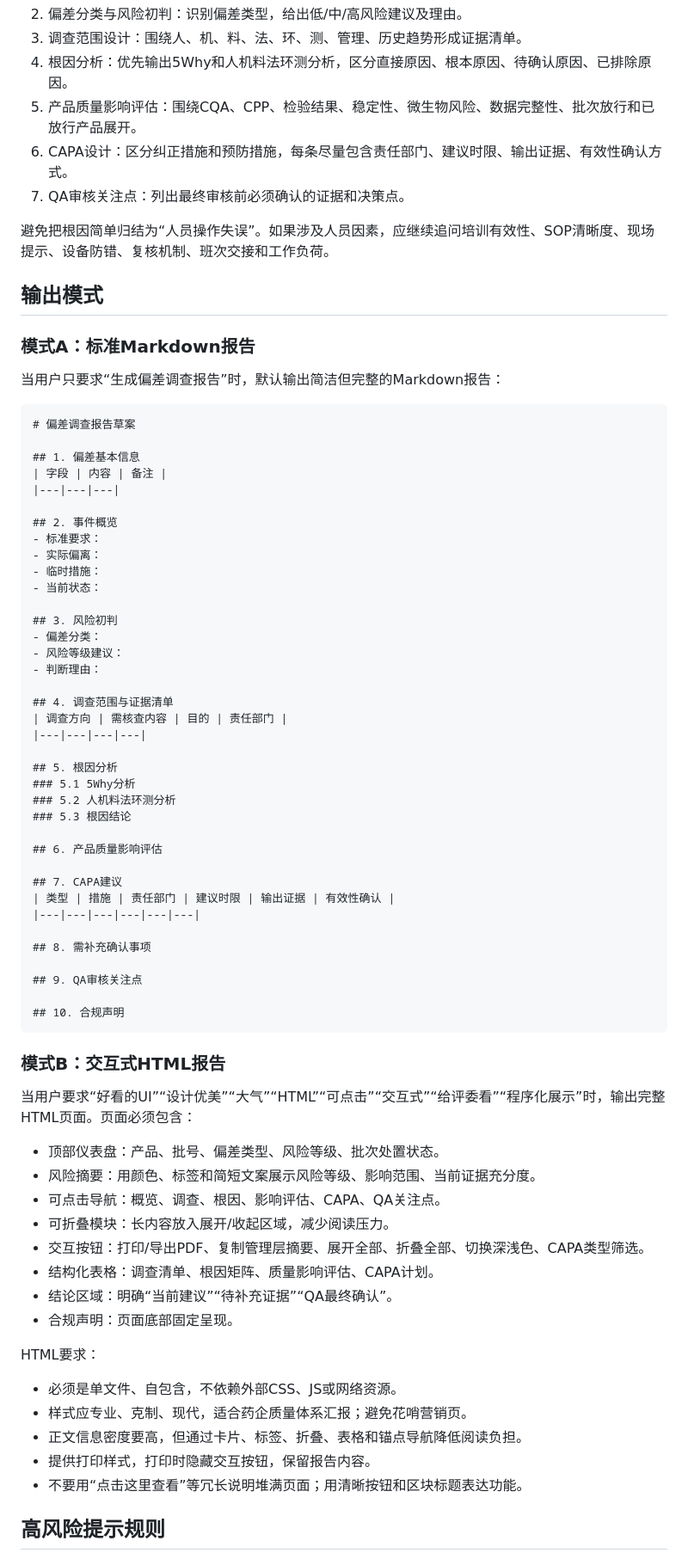
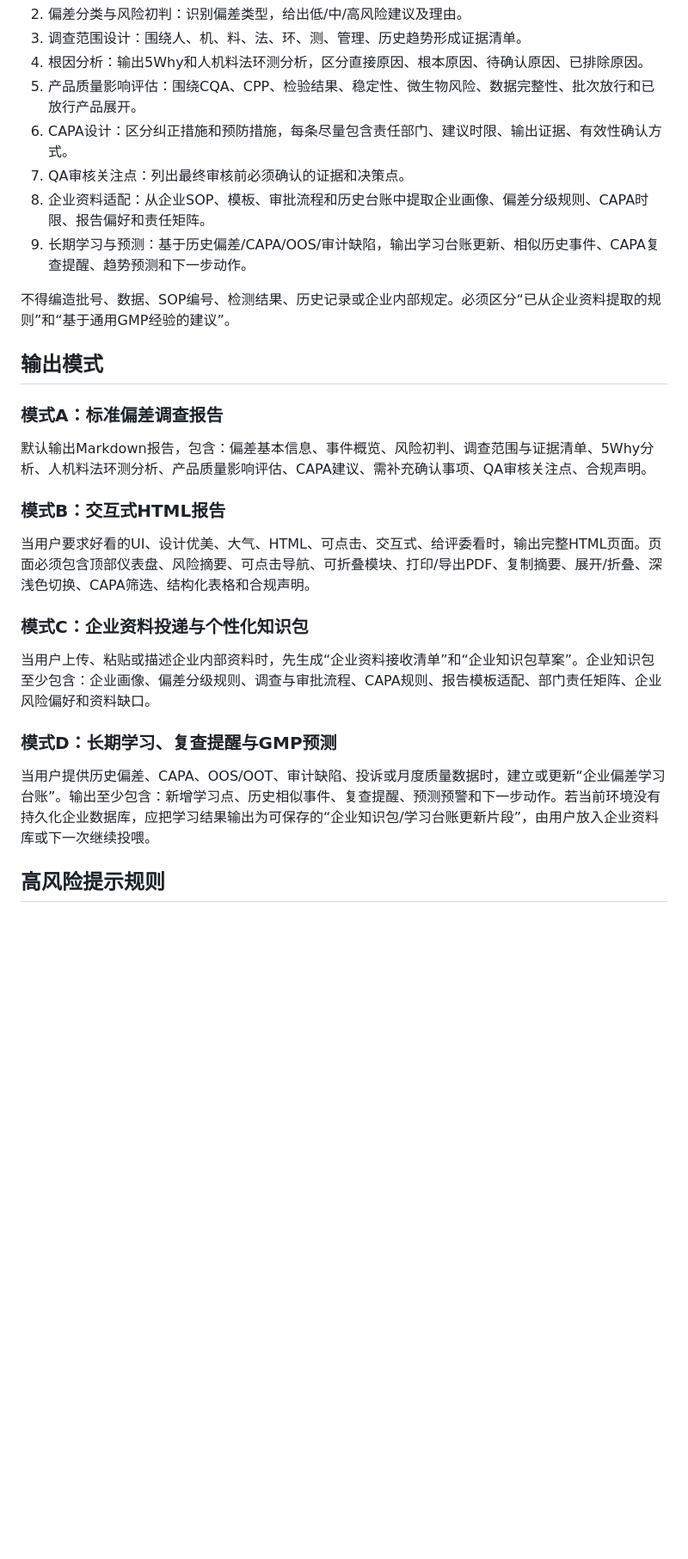
Before and after one commit to yutuz911/-, a Markdown page: gmp-deviation-capa-assistant/SKILL.md, the part around one of its changes. Shown at 86% size. Drawn GitHub-style; blank space fills up the shorter version.

````diff
--- a/gmp-deviation-capa-assistant/SKILL.md
+++ b/gmp-deviation-capa-assistant/SKILL.md
@@ -69,78 +51,31 @@ metadata:
 2. 偏差分类与风险初判：识别偏差类型，给出低/中/高风险建议及理由。
 3. 调查范围设计：围绕人、机、料、法、环、测、管理、历史趋势形成证据清单。
-4. 根因分析：优先输出5Why和人机料法环测分析，区分直接原因、根本原因、待确认原因、已排除原因。
+4. 根因分析：输出5Why和人机料法环测分析，区分直接原因、根本原因、待确认原因、已排除原因。
 5. 产品质量影响评估：围绕CQA、CPP、检验结果、稳定性、微生物风险、数据完整性、批次放行和已放行产品展开。
 6. CAPA设计：区分纠正措施和预防措施，每条尽量包含责任部门、建议时限、输出证据、有效性确认方式。
 7. QA审核关注点：列出最终审核前必须确认的证据和决策点。
+8. 企业资料适配：从企业SOP、模板、审批流程和历史台账中提取企业画像、偏差分级规则、CAPA时限、报告偏好和责任矩阵。
+9. 长期学习与预测：基于历史偏差/CAPA/OOS/审计缺陷，输出学习台账更新、相似历史事件、CAPA复查提醒、趋势预测和下一步动作。
 
-避免把根因简单归结为“人员操作失误”。如果涉及人员因素，应继续追问培训有效性、SOP清晰度、现场提示、设备防错、复核机制、班次交接和工作负荷。
+不得编造批号、数据、SOP编号、检测结果、历史记录或企业内部规定。必须区分“已从企业资料提取的规则”和“基于通用GMP经验的建议”。
 
 ## 输出模式
 
-### 模式A：标准Markdown报告
+### 模式A：标准偏差调查报告
 
-当用户只要求“生成偏差调查报告”时，默认输出简洁但完整的Markdown报告：
-
-```markdown
-# 偏差调查报告草案
-
-## 1. 偏差基本信息
-| 字段 | 内容 | 备注 |
-|---|---|---|
-
-## 2. 事件概览
-- 标准要求：
-- 实际偏离：
-- 临时措施：
-- 当前状态：
-
-## 3. 风险初判
-- 偏差分类：
-- 风险等级建议：
-- 判断理由：
-
-## 4. 调查范围与证据清单
-| 调查方向 | 需核查内容 | 目的 | 责任部门 |
-|---|---|---|---|
-
-## 5. 根因分析
-### 5.1 5Why分析
-### 5.2 人机料法环测分析
-### 5.3 根因结论
-
-## 6. 产品质量影响评估
-
-## 7. CAPA建议
-| 类型 | 措施 | 责任部门 | 建议时限 | 输出证据 | 有效性确认 |
-|---|---|---|---|---|---|
-
-## 8. 需补充确认事项
-
-## 9. QA审核关注点
-
-## 10. 合规声明
-```
+默认输出Markdown报告，包含：偏差基本信息、事件概览、风险初判、调查范围与证据清单、5Why分析、人机料法环测分析、产品质量影响评估、CAPA建议、需补充确认事项、QA审核关注点、合规声明。
 
 ### 模式B：交互式HTML报告
 
-当用户要求“好看的UI”“设计优美”“大气”“HTML”“可点击”“交互式”“给评委看”“程序化展示”时，输出完整HTML页面。页面必须包含：
+当用户要求好看的UI、设计优美、大气、HTML、可点击、交互式、给评委看时，输出完整HTML页面。页面必须包含顶部仪表盘、风险摘要、可点击导航、可折叠模块、打印/导出PDF、复制摘要、展开/折叠、深浅色切换、CAPA筛选、结构化表格和合规声明。
 
-- 顶部仪表盘：产品、批号、偏差类型、风险等级、批次处置状态。
-- 风险摘要：用颜色、标签和简短文案展示风险等级、影响范围、当前证据充分度。
-- 可点击导航：概览、调查、根因、影响评估、CAPA、QA关注点。
-- 可折叠模块：长内容放入展开/收起区域，减少阅读压力。
-- 交互按钮：打印/导出PDF、复制管理层摘要、展开全部、折叠全部、切换深浅色、CAPA类型筛选。
-- 结构化表格：调查清单、根因矩阵、质量影响评估、CAPA计划。
-- 结论区域：明确“当前建议”“待补充证据”“QA最终确认”。
-- 合规声明：页面底部固定呈现。
+### 模式C：企业资料投递与个性化知识包
 
-HTML要求：
+当用户上传、粘贴或描述企业内部资料时，先生成“企业资料接收清单”和“企业知识包草案”。企业知识包至少包含：企业画像、偏差分级规则、调查与审批流程、CAPA规则、报告模板适配、部门责任矩阵、企业风险偏好和资料缺口。
 
-- 必须是单文件、自包含，不依赖外部CSS、JS或网络资源。
-- 样式应专业、克制、现代，适合药企质量体系汇报；避免花哨营销页。
-- 正文信息密度要高，但通过卡片、标签、折叠、表格和锚点导航降低阅读负担。
-- 提供打印样式，打印时隐藏交互按钮，保留报告内容。
-- 不要用“点击这里查看”等冗长说明堆满页面；用清晰按钮和区块标题表达功能。
+### 模式D：长期学习、复查提醒与GMP预测
+
+当用户提供历史偏差、CAPA、OOS/OOT、审计缺陷、投诉或月度质量数据时，建立或更新“企业偏差学习台账”。输出至少包含：新增学习点、历史相似事件、复查提醒、预测预警和下一步动作。若当前环境没有持久化企业数据库，应把学习结果输出为可保存的“企业知识包/学习台账更新片段”，由用户放入企业资料库或下一次继续投喂。
 
 ## 高风险提示规则
 
````
Also changed, not shown: other parts of gmp-deviation-capa-assistant/SKILL.md (+17 -56 lines).
